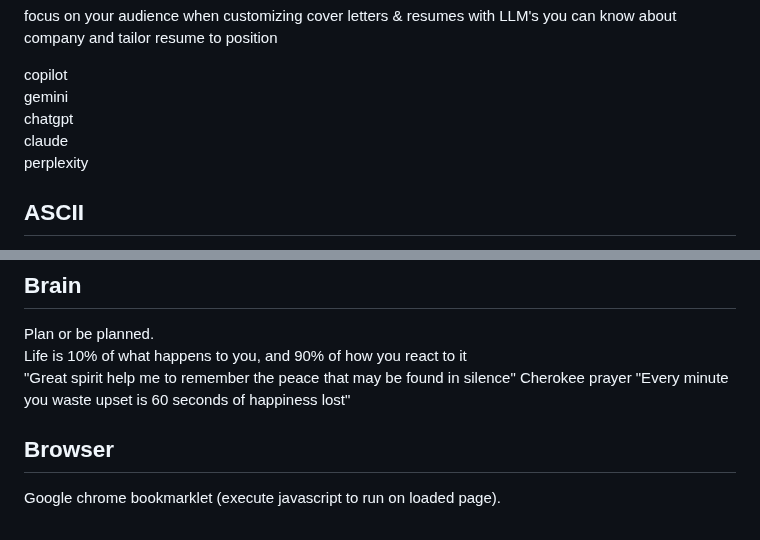
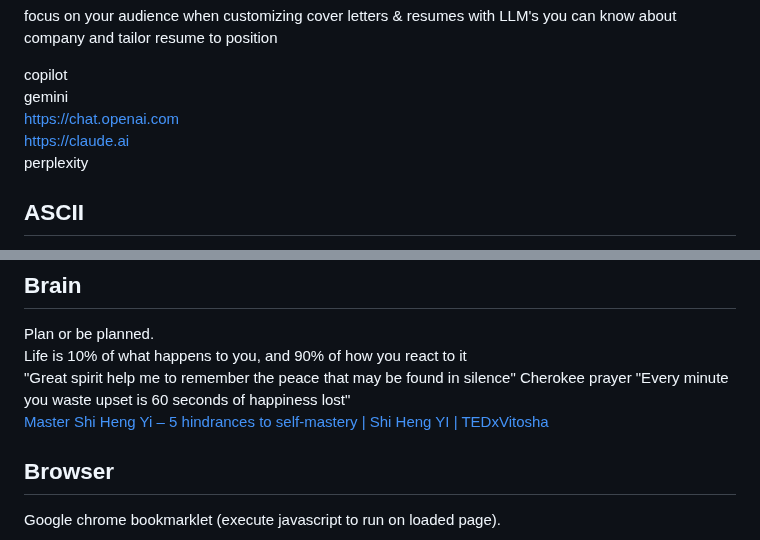
Before and after one commit to 0mj/working-memory, a Markdown page: README.md, 2 parts joined by grey strips. GitHub-like rendering.

```diff
--- a/README.md
+++ b/README.md
@@ -16,8 +16,8 @@ focus on your audience when customizing cover letters & resumes with LLM's you c
 
 copilot
 gemini
-chatgpt
-claude
+[https://chat.openai.com](chatgpt)
+[https://claude.ai](claude)
 perplexity
 
 
@@ -32,6 +32,7 @@ Plan or be planned.
 Life is 10% of what happens to you, and 90% of how you react to it
 "Great spirit help me to remember the peace that may be found in silence" Cherokee prayer
 "Every minute you waste upset is 60 seconds of happiness lost"
+[Master Shi Heng Yi – 5 hindrances to self-mastery | Shi Heng YI | TEDxVitosha](https://youtu.be/4-079YIasck)
 
 ## Browser
 Google chrome bookmarklet (execute javascript to run on loaded page).
```
